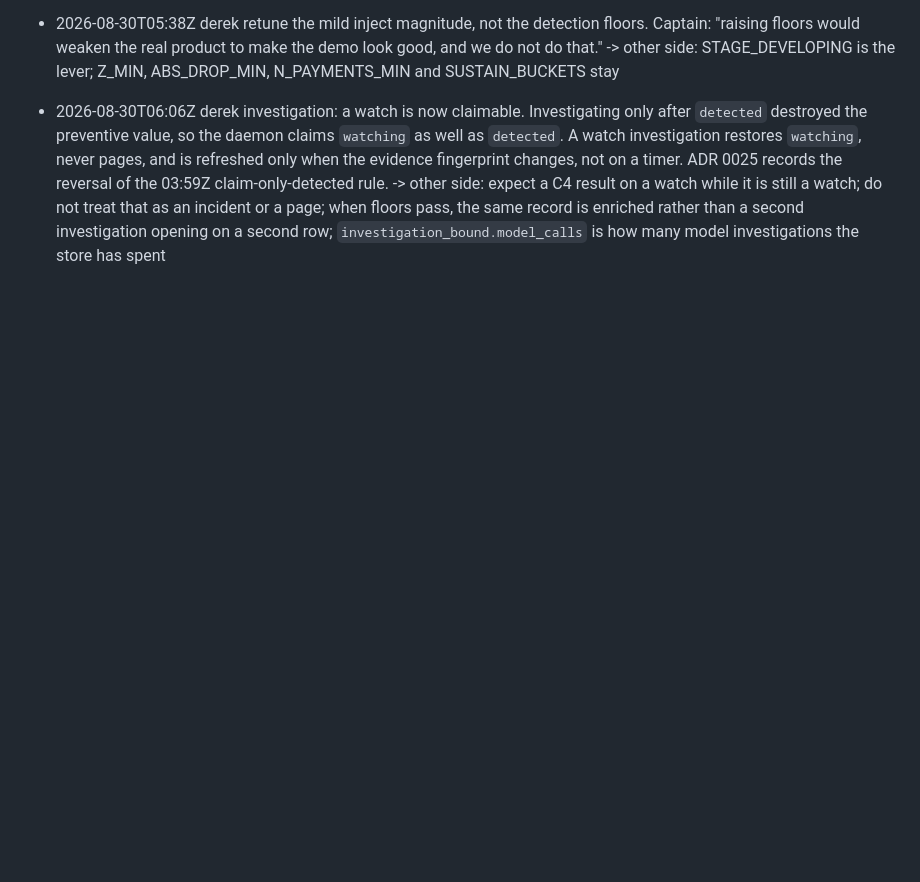
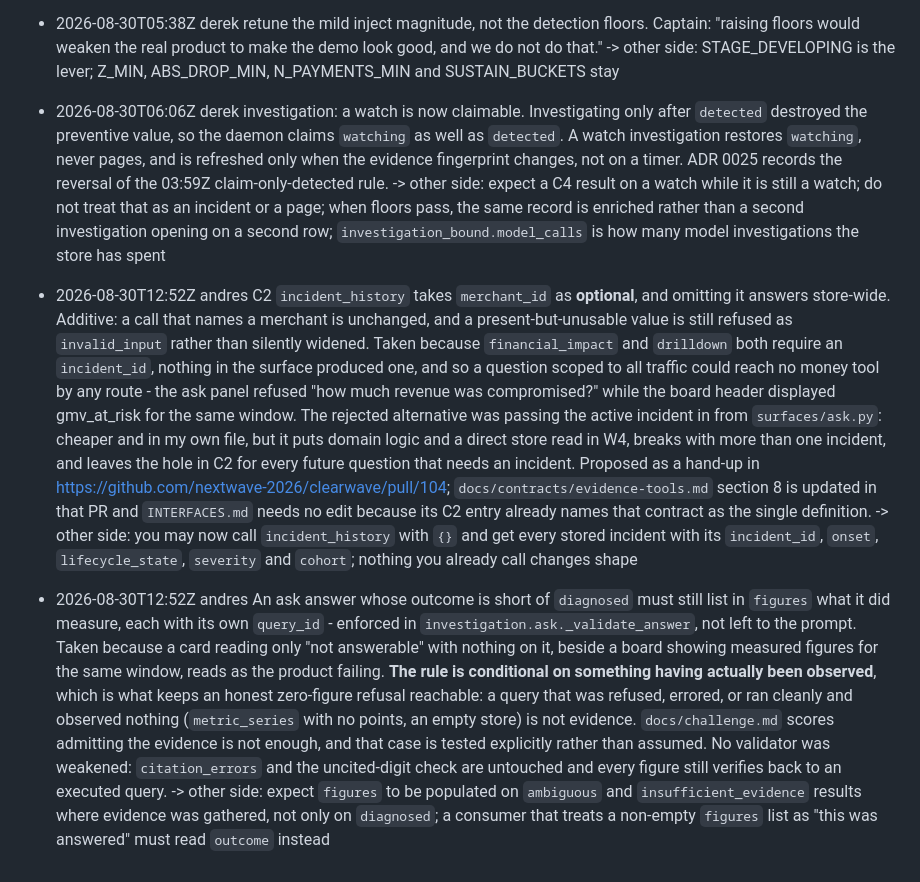
Before and after one commit to nextwave-2026/clearwave, a Markdown page: DECISIONS.md, the part around the change. Drawn GitHub-style; blank space fills up the shorter version.

Commit message:
STATUS/DECISIONS: money questions reach the money tool; a refusal is never an empty card (#104)

```diff
--- a/DECISIONS.md
+++ b/DECISIONS.md
@@ -156,3 +156,7 @@ another contributor pushed first, run `git pull --no-rebase && git push`; union
   -> other side: STAGE_DEVELOPING is the lever; Z_MIN, ABS_DROP_MIN, N_PAYMENTS_MIN and SUSTAIN_BUCKETS stay
 - 2026-08-30T06:06Z  derek  investigation: a watch is now claimable. Investigating only after `detected` destroyed the preventive value, so the daemon claims `watching` as well as `detected`. A watch investigation restores `watching`, never pages, and is refreshed only when the evidence fingerprint changes, not on a timer. ADR 0025 records the reversal of the 03:59Z claim-only-detected rule.
   -> other side: expect a C4 result on a watch while it is still a watch; do not treat that as an incident or a page; when floors pass, the same record is enriched rather than a second investigation opening on a second row; `investigation_bound.model_calls` is how many model investigations the store has spent
+- 2026-08-30T12:52Z  andres  C2 `incident_history` takes `merchant_id` as **optional**, and omitting it answers store-wide. Additive: a call that names a merchant is unchanged, and a present-but-unusable value is still refused as `invalid_input` rather than silently widened. Taken because `financial_impact` and `drilldown` both require an `incident_id`, nothing in the surface produced one, and so a question scoped to all traffic could reach no money tool by any route - the ask panel refused "how much revenue was compromised?" while the board header displayed gmv_at_risk for the same window. The rejected alternative was passing the active incident in from `surfaces/ask.py`: cheaper and in my own file, but it puts domain logic and a direct store read in W4, breaks with more than one incident, and leaves the hole in C2 for every future question that needs an incident. Proposed as a hand-up in https://github.com/nextwave-2026/clearwave/pull/104; `docs/contracts/evidence-tools.md` section 8 is updated in that PR and `INTERFACES.md` needs no edit because its C2 entry already names that contract as the single definition.
+  -> other side: you may now call `incident_history` with `{}` and get every stored incident with its `incident_id`, `onset`, `lifecycle_state`, `severity` and `cohort`; nothing you already call changes shape
+- 2026-08-30T12:52Z  andres  An ask answer whose outcome is short of `diagnosed` must still list in `figures` what it did measure, each with its own `query_id` - enforced in `investigation.ask._validate_answer`, not left to the prompt. Taken because a card reading only "not answerable" with nothing on it, beside a board showing measured figures for the same window, reads as the product failing. **The rule is conditional on something having actually been observed**, which is what keeps an honest zero-figure refusal reachable: a query that was refused, errored, or ran cleanly and observed nothing (`metric_series` with no points, an empty store) is not evidence. `docs/challenge.md` scores admitting the evidence is not enough, and that case is tested explicitly rather than assumed. No validator was weakened: `citation_errors` and the uncited-digit check are untouched and every figure still verifies back to an executed query.
+  -> other side: expect `figures` to be populated on `ambiguous` and `insufficient_evidence` results where evidence was gathered, not only on `diagnosed`; a consumer that treats a non-empty `figures` list as "this was answered" must read `outcome` instead
```
Also changed, not shown: STATUS.md (+2 -0 lines).
